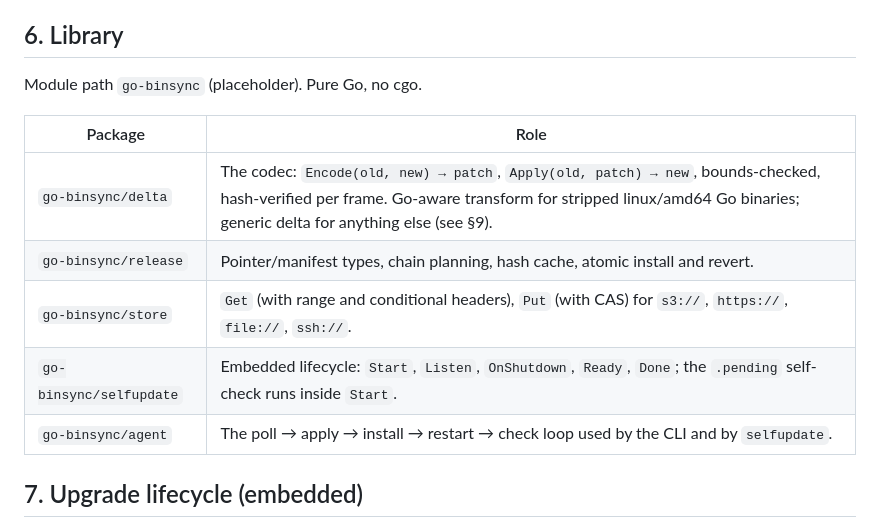
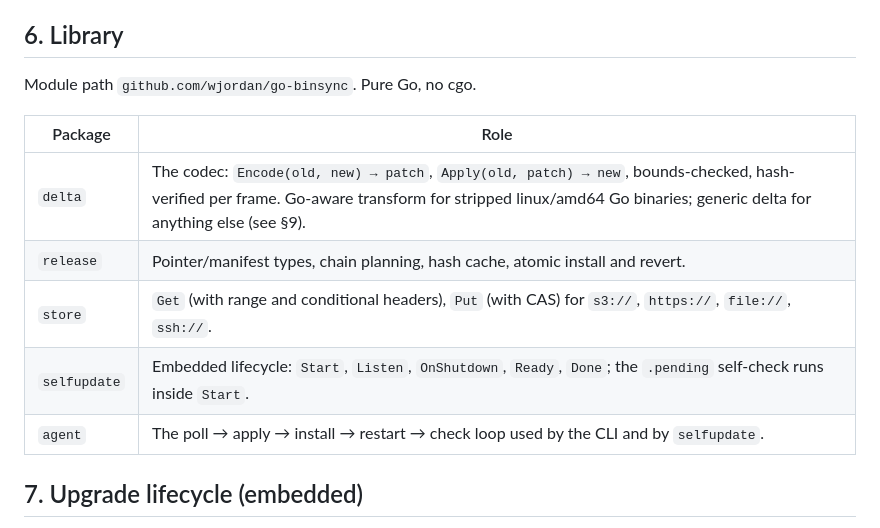
Before and after one commit to wjordan/go-binsync, a Markdown page: README.md, the part around one of its changes. GitHub-like rendering.

```diff
--- a/README.md
+++ b/README.md
@@ -273,15 +284,15 @@ head · 5 rolled back.
 
 ## 6. Library
 
-Module path `go-binsync` (placeholder). Pure Go, no cgo.
+Module path `github.com/wjordan/go-binsync`. Pure Go, no cgo.
 
 | Package | Role |
 |---|---|
-| `go-binsync/delta` | The codec: `Encode(old, new) → patch`, `Apply(old, patch) → new`, bounds-checked, hash-verified per frame. Go-aware transform for stripped linux/amd64 Go binaries; generic delta for anything else (see §9). |
-| `go-binsync/release` | Pointer/manifest types, chain planning, hash cache, atomic install and revert. |
-| `go-binsync/store` | `Get` (with range and conditional headers), `Put` (with CAS) for `s3://`, `https://`, `file://`, `ssh://`. |
-| `go-binsync/selfupdate` | Embedded lifecycle: `Start`, `Listen`, `OnShutdown`, `Ready`, `Done`; the `.pending` self-check runs inside `Start`. |
-| `go-binsync/agent` | The poll → apply → install → restart → check loop used by the CLI and by `selfupdate`. |
+| `delta` | The codec: `Encode(old, new) → patch`, `Apply(old, patch) → new`, bounds-checked, hash-verified per frame. Go-aware transform for stripped linux/amd64 Go binaries; generic delta for anything else (see §9). |
+| `release` | Pointer/manifest types, chain planning, hash cache, atomic install and revert. |
+| `store` | `Get` (with range and conditional headers), `Put` (with CAS) for `s3://`, `https://`, `file://`, `ssh://`. |
+| `selfupdate` | Embedded lifecycle: `Start`, `Listen`, `OnShutdown`, `Ready`, `Done`; the `.pending` self-check runs inside `Start`. |
+| `agent` | The poll → apply → install → restart → check loop used by the CLI and by `selfupdate`. |
 
 ## 7. Upgrade lifecycle (embedded)
 
```
Also changed, not shown: other parts of README.md (+88 -77 lines).
